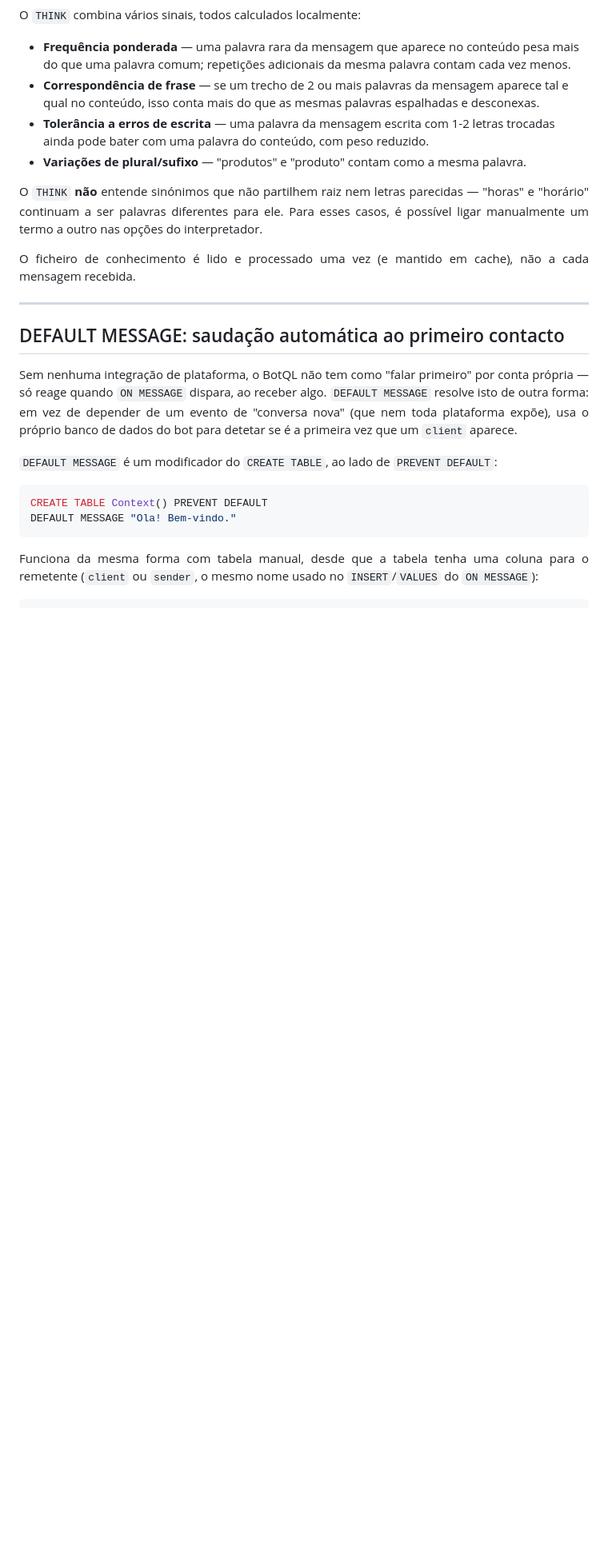
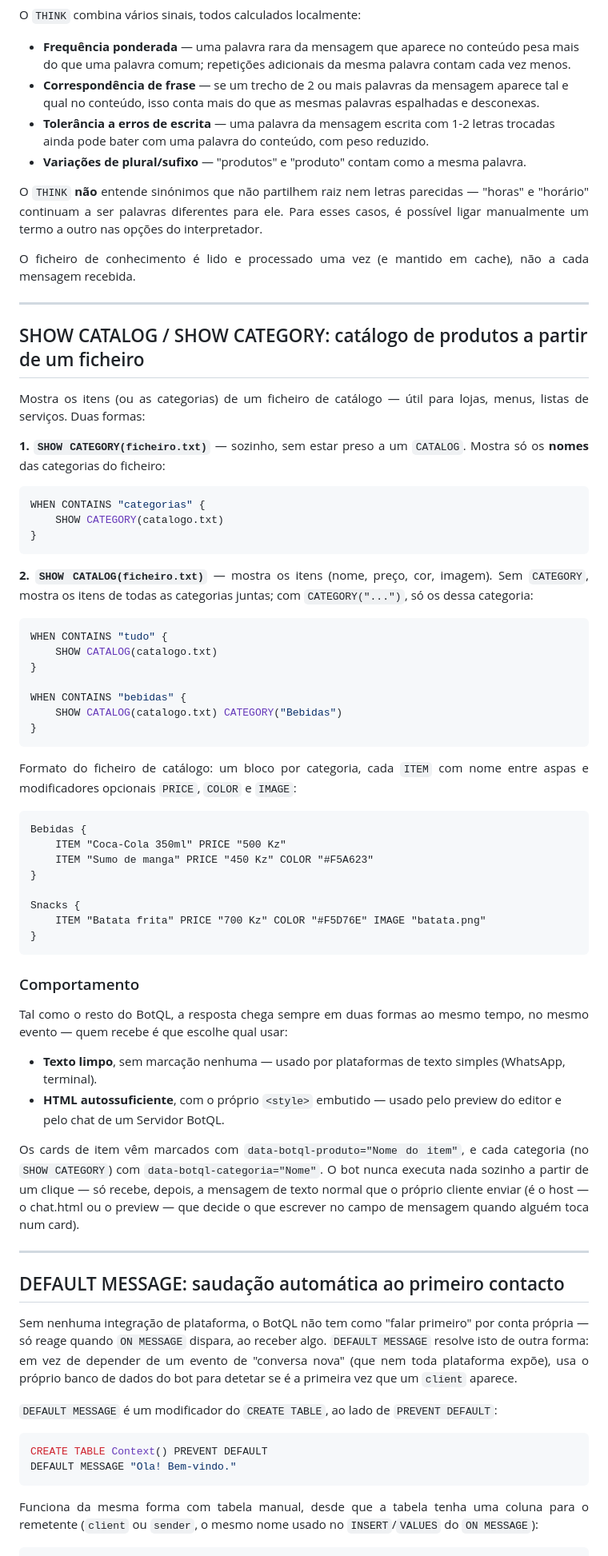
Before and after one commit to adilson889/botql, a Markdown page: docs/PRIMEIROS_PASSOS.md, the part around one of its changes. Shown at 80% size. Rendered like a GitHub page; blank space fills up the shorter version.

Commit message:
Atualizar o PRIMEIROS_PASSOS.md

````diff
--- a/docs/PRIMEIROS_PASSOS.md
+++ b/docs/PRIMEIROS_PASSOS.md
@@ -433,6 +435,66 @@ O <code>THINK</code> <b>não</b> entende sinónimos que não partilhem raiz nem
 
 <p align="justify">
 O ficheiro de conhecimento é lido e processado uma vez (e mantido em cache), não a cada mensagem recebida.
+</p>
+
+---
+
+## SHOW CATALOG / SHOW CATEGORY: catálogo de produtos a partir de um ficheiro
+
+<p align="justify">
+Mostra os itens (ou as categorias) de um ficheiro de catálogo — útil para lojas, menus, listas de serviços. Duas formas:
+</p>
+
+<p align="justify">
+<b>1. <code>SHOW CATEGORY(ficheiro.txt)</code></b> — sozinho, sem estar preso a um <code>CATALOG</code>. Mostra só os <b>nomes</b> das categorias do ficheiro:
+</p>
+
+```sql
+WHEN CONTAINS "categorias" {
+    SHOW CATEGORY(catalogo.txt)
+}
+```
+
+<p align="justify">
+<b>2. <code>SHOW CATALOG(ficheiro.txt)</code></b> — mostra os itens (nome, preço, cor, imagem). Sem <code>CATEGORY</code>, mostra os itens de todas as categorias juntas; com <code>CATEGORY("...")</code>, só os dessa categoria:
+</p>
+
+```sql
+WHEN CONTAINS "tudo" {
+    SHOW CATALOG(catalogo.txt)
+}
+
+WHEN CONTAINS "bebidas" {
+    SHOW CATALOG(catalogo.txt) CATEGORY("Bebidas")
+}
+```
+
+<p align="justify">
+Formato do ficheiro de catálogo: um bloco por categoria, cada <code>ITEM</code> com nome entre aspas e modificadores opcionais <code>PRICE</code>, <code>COLOR</code> e <code>IMAGE</code>:
+</p>
+
+```
+Bebidas {
+    ITEM "Coca-Cola 350ml" PRICE "500 Kz"
+    ITEM "Sumo de manga" PRICE "450 Kz" COLOR "#F5A623"
+}
+
+Snacks {
+    ITEM "Batata frita" PRICE "700 Kz" COLOR "#F5D76E" IMAGE "batata.png"
+}
+```
+
+### Comportamento
+
+<p align="justify">
+Tal como o resto do BotQL, a resposta chega sempre em duas formas ao mesmo tempo, no mesmo evento — quem recebe é que escolhe qual usar:
+</p>
+
+- **Texto limpo**, sem marcação nenhuma — usado por plataformas de texto simples (WhatsApp, terminal).
+- **HTML autossuficiente**, com o próprio `<style>` embutido — usado pelo preview do editor e pelo chat de um Servidor BotQL.
+
+<p align="justify">
+Os cards de item vêm marcados com <code>data-botql-produto="Nome do item"</code>, e cada categoria (no <code>SHOW CATEGORY</code>) com <code>data-botql-categoria="Nome"</code>. O bot nunca executa nada sozinho a partir de um clique — só recebe, depois, a mensagem de texto normal que o próprio cliente enviar (é o host — o chat.html ou o preview — que decide o que escrever no campo de mensagem quando alguém toca num card).
 </p>
 
 ---
````
Also changed, not shown: other parts of docs/PRIMEIROS_PASSOS.md (+3 -0 lines).
